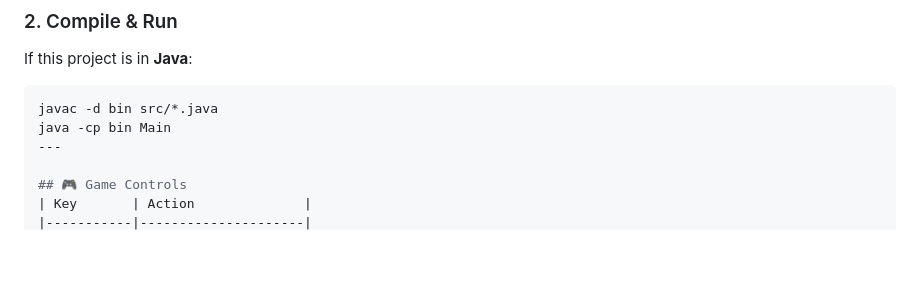
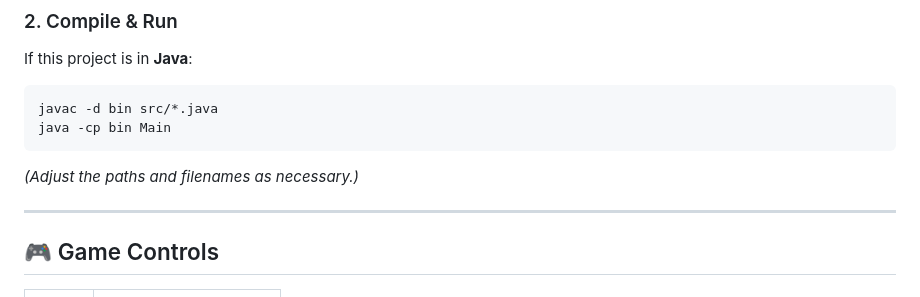
Before and after one commit to Malik22G/YogiBear, a Markdown page: README.md, the part around one of its changes. Rendered like a GitHub page; blank space fills up the shorter version.

````diff
--- a/README.md
+++ b/README.md
@@ -29,6 +29,9 @@ If this project is in **Java**:
 ```bash
 javac -d bin src/*.java
 java -cp bin Main
+```
+*(Adjust the paths and filenames as necessary.)*
+
 ---
 
 ## 🎮 Game Controls
````
Also changed, not shown: other parts of README.md (+0 -1 lines).
